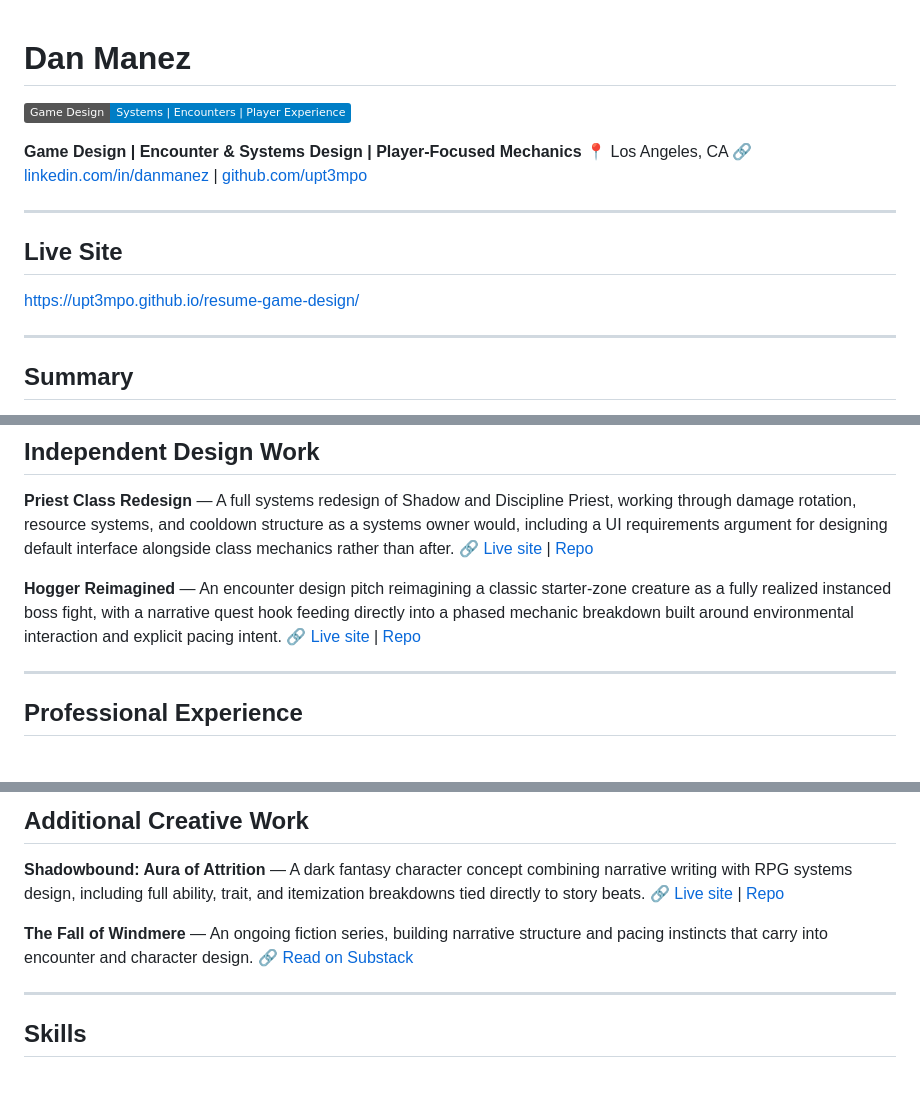
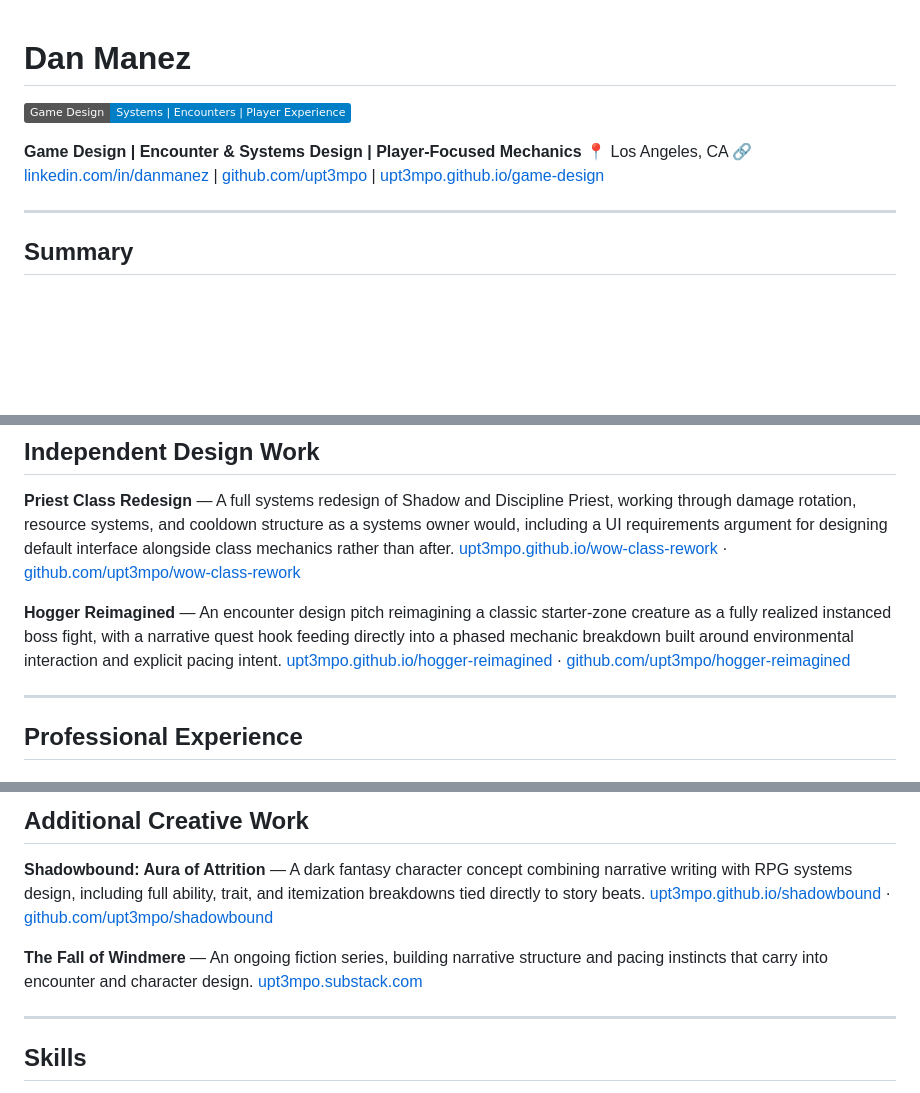
Before and after one commit to upt3mpo/game-design, a Markdown page: README.md, 3 parts joined by grey strips. Rendered like a GitHub page; badges without logos; blank space fills up the shorter version.

Commit message:
Update README with new links and formatting

```diff
--- a/README.md
+++ b/README.md
@@ -1,16 +1,9 @@
 # **Dan Manez**
-
 ![Game Design](https://img.shields.io/badge/Game%20Design-Systems%20%7C%20Encounters%20%7C%20Player%20Experience-blue)
 
 **Game Design | Encounter & Systems Design | Player-Focused Mechanics**
 📍 Los Angeles, CA
-🔗 [linkedin.com/in/danmanez](https://linkedin.com/in/danmanez) | [github.com/upt3mpo](https://github.com/upt3mpo)
-
----
-
-## **Live Site**
-
-<https://upt3mpo.github.io/resume-game-design/>
+🔗 [linkedin.com/in/danmanez](https://linkedin.com/in/danmanez) | [github.com/upt3mpo](https://github.com/upt3mpo) | [upt3mpo.github.io/game-design](https://upt3mpo.github.io/game-design/)
 
 ---
 
@@ -23,10 +16,10 @@ Design-rooted professional who began in UX design before moving into quality eng
 ## **Independent Design Work**
 
 **Priest Class Redesign** — A full systems redesign of Shadow and Discipline Priest, working through damage rotation, resource systems, and cooldown structure as a systems owner would, including a UI requirements argument for designing default interface alongside class mechanics rather than after.
-🔗 [Live site](https://upt3mpo.github.io/wow-class-rework/) | [Repo](https://github.com/upt3mpo/wow-class-rework)
+[upt3mpo.github.io/wow-class-rework](https://upt3mpo.github.io/wow-class-rework/) · [github.com/upt3mpo/wow-class-rework](https://github.com/upt3mpo/wow-class-rework)
 
 **Hogger Reimagined** — An encounter design pitch reimagining a classic starter-zone creature as a fully realized instanced boss fight, with a narrative quest hook feeding directly into a phased mechanic breakdown built around environmental interaction and explicit pacing intent.
-🔗 [Live site](https://upt3mpo.github.io/hogger-reimagined/) | [Repo](https://github.com/upt3mpo/hogger-reimagined)
+[upt3mpo.github.io/hogger-reimagined](https://upt3mpo.github.io/hogger-reimagined/) · [github.com/upt3mpo/hogger-reimagined](https://github.com/upt3mpo/hogger-reimagined)
 
 ---
 
@@ -53,10 +46,10 @@ Design-rooted professional who began in UX design before moving into quality eng
 ## **Additional Creative Work**
 
 **Shadowbound: Aura of Attrition** — A dark fantasy character concept combining narrative writing with RPG systems design, including full ability, trait, and itemization breakdowns tied directly to story beats.
-🔗 [Live site](https://upt3mpo.github.io/shadowbound/) | [Repo](https://github.com/upt3mpo/shadowbound)
+[upt3mpo.github.io/shadowbound](https://upt3mpo.github.io/shadowbound/) · [github.com/upt3mpo/shadowbound](https://github.com/upt3mpo/shadowbound)
 
 **The Fall of Windmere** — An ongoing fiction series, building narrative structure and pacing instincts that carry into encounter and character design.
-🔗 [Read on Substack](https://upt3mpo.substack.com/p/the-fall-of-windmere-chapter-1-the)
+[upt3mpo.substack.com](https://upt3mpo.substack.com/p/the-fall-of-windmere-chapter-1-the)
 
 ---
 
```
